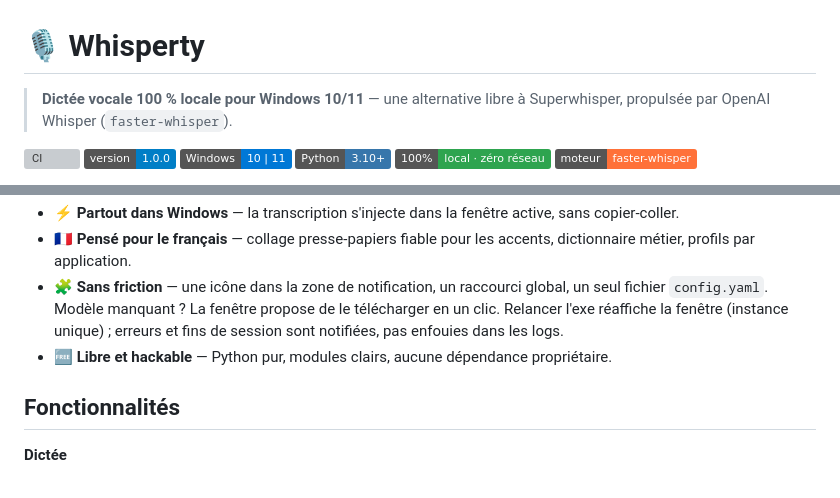
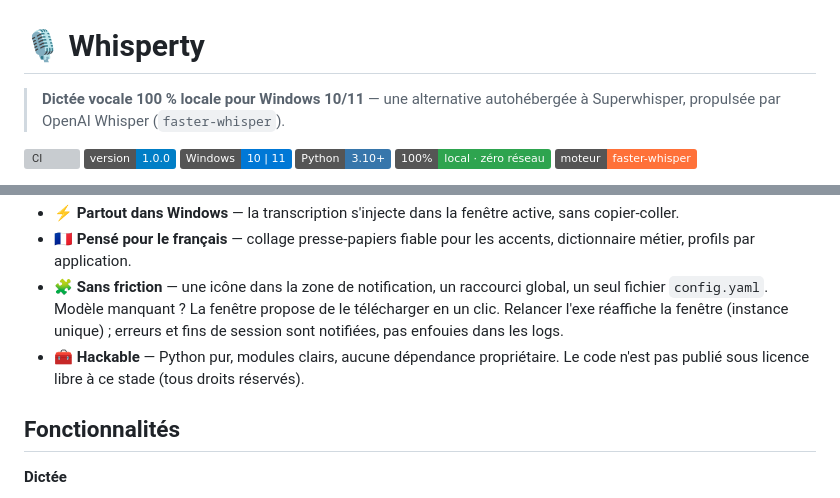
Before and after one commit to fxizel/whisperty_app, a Markdown page: README.md, 2 parts joined by grey strips. Rendered like a GitHub page; badges without logos; grey boxes are pictures that could not be loaded.

Commit message:
docs: ne plus annoncer « libre » sans licence
Le dépôt n'a pas de fichier LICENSE : le droit d'auteur par défaut s'applique
(tous droits réservés), donc annoncer une « alternative libre » et « Libre et
hackable » promettait un droit de réutilisation qui n'est pas accordé.
NOTICE.md ne couvre que les modèles et les dépendances tierces.

À revoir si une licence est adoptée.

Co-Authored-By: Claude Opus 5 <noreply@anthropic.com>
Claude-Session: https://claude.ai/code/session_013ESUW5Mty9mY2vv6WfRUYa

```diff
--- a/README.md
+++ b/README.md
@@ -1,6 +1,6 @@
 # 🎙️ Whisperty
 
-> **Dictée vocale 100 % locale pour Windows 10/11** — une alternative libre à Superwhisper,
+> **Dictée vocale 100 % locale pour Windows 10/11** — une alternative autohébergée à Superwhisper,
 > propulsée par OpenAI Whisper (`faster-whisper`).
 
 [![CI](https://github.com/fxizel/whisperty_app/actions/workflows/ci.yml/badge.svg)](https://github.com/fxizel/whisperty_app/actions/workflows/ci.yml)
@@ -44,7 +44,8 @@ flowchart LR
   fichier `config.yaml`. Modèle manquant ? La fenêtre propose de le télécharger en un clic.
   Relancer l'exe réaffiche la fenêtre (instance unique) ; erreurs et fins de session sont
   notifiées, pas enfouies dans les logs.
-- 🆓 **Libre et hackable** — Python pur, modules clairs, aucune dépendance propriétaire.
+- 🧰 **Hackable** — Python pur, modules clairs, aucune dépendance propriétaire.
+  Le code n'est pas publié sous licence libre à ce stade (tous droits réservés).
 
 ## Fonctionnalités
 
```
